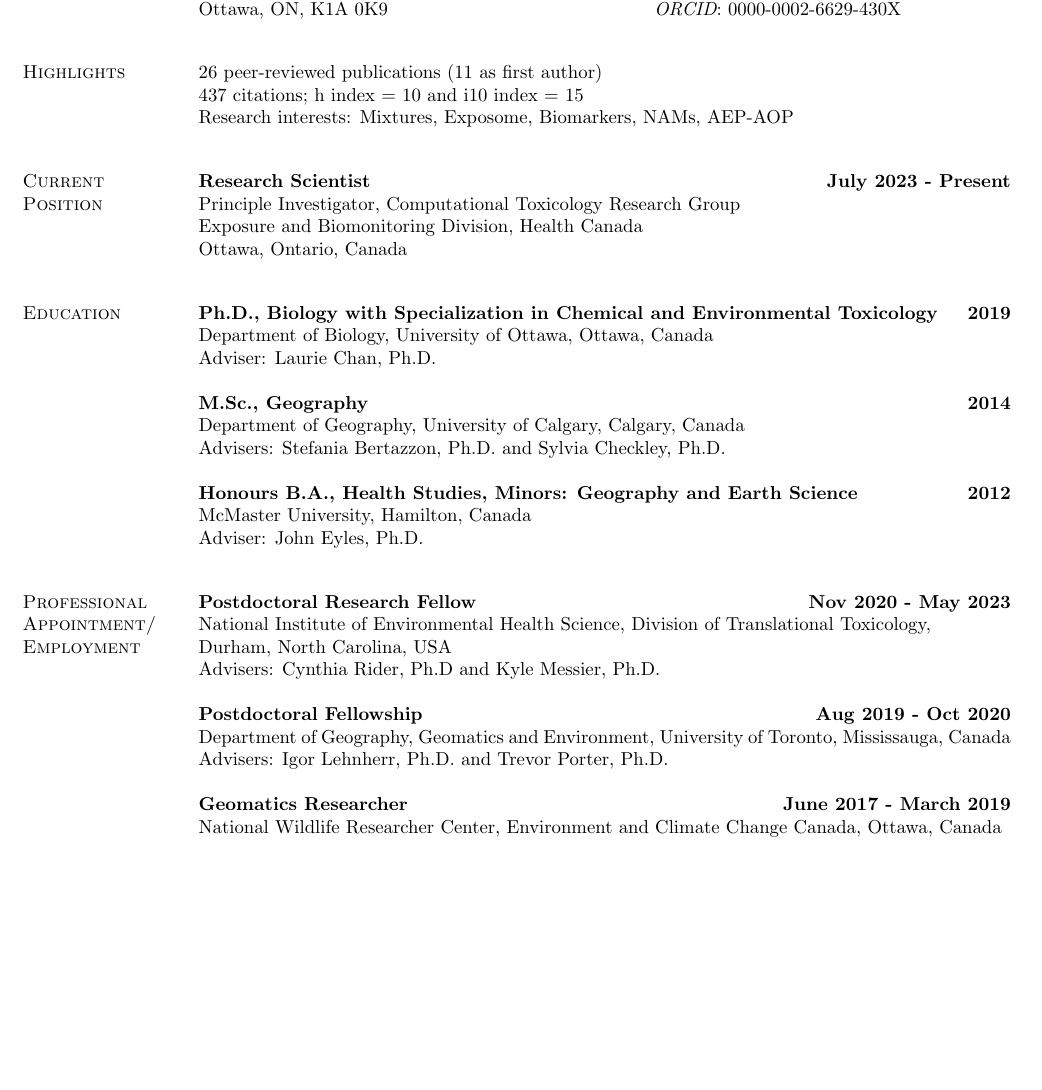
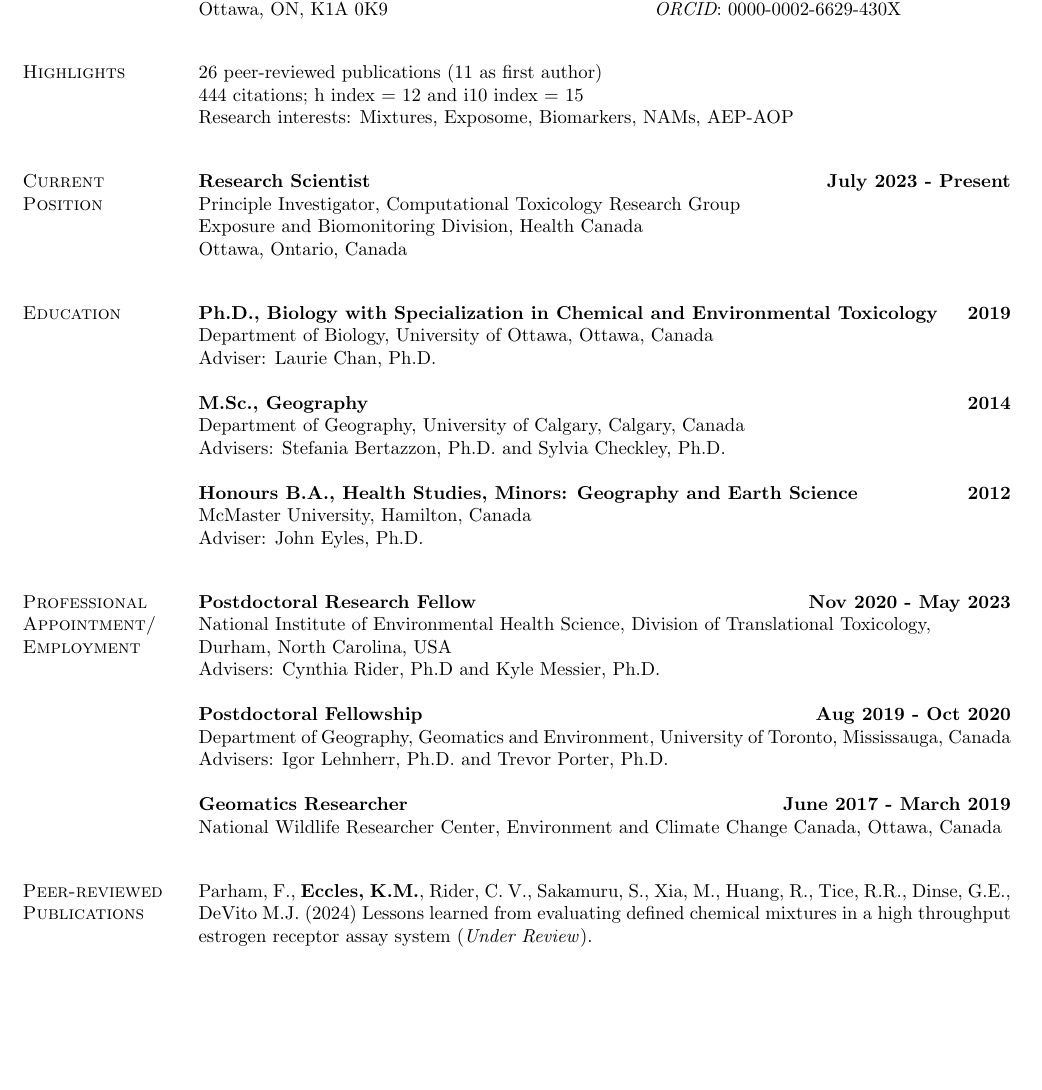
Before and after one commit to kristineccles/curriculum_vitae, a LaTeX CV (eccles_cv.tex): part of page 1 of 7, cut so that both start at the same text, the shorter picture padded with empty space. Compiled offline with pdfLaTeX.

Commit message:
updated publications

```diff
--- a/eccles_cv.tex
+++ b/eccles_cv.tex
@@ -49,7 +49,7 @@ Ottawa, ON, K1A 0K9 & {\it ORCID}: 0000-0002-6629-430X
 \section{\sc Highlights}
 26 peer-reviewed publications (11 as first author)
 \\
-437 citations; h index = 10 and i10 index = 15
+444 citations; h index = 12 and i10 index = 15
 \\
 Research interests: Mixtures, Exposome, Biomarkers, NAMs, AEP-AOP
 
@@ -98,4 +98,7 @@ National Wildlife Researcher Center, Environment and Climate Change Canada, Otta
 
 %\begin{etaremune}[start=26]
 
+Parham, F., \textbf{Eccles, K.M.}, Rider, C. V., Sakamuru, S., Xia, M., Huang, R., Tice, R.R., Dinse, G.E., DeVito M.J. (2024) Lessons learned from evaluating defined chemical mixtures in a high throughput estrogen receptor assay system (\textit{Under Review}).
+\pagebreak
+
 \textbf{Eccles, K.M.}, Boutet, V. Branigan, M., Dyck, M., van Coeverden de Groot, P., Lougheed, S.C., Rutter A., Langlois V.S. (2024). Non-invasive biomonitoring of polar bear feces can be used to estimate concentrations of metals of concern in traditional food. \textit{PLoS one}, 19(6), e0305398. \url{https://doi.org/10.1371/journal.pone.0305398}
```
Also changed, not shown: eccles_cv.pdf, eccles_cv.tex (3 more changed lines), 1 other file.
